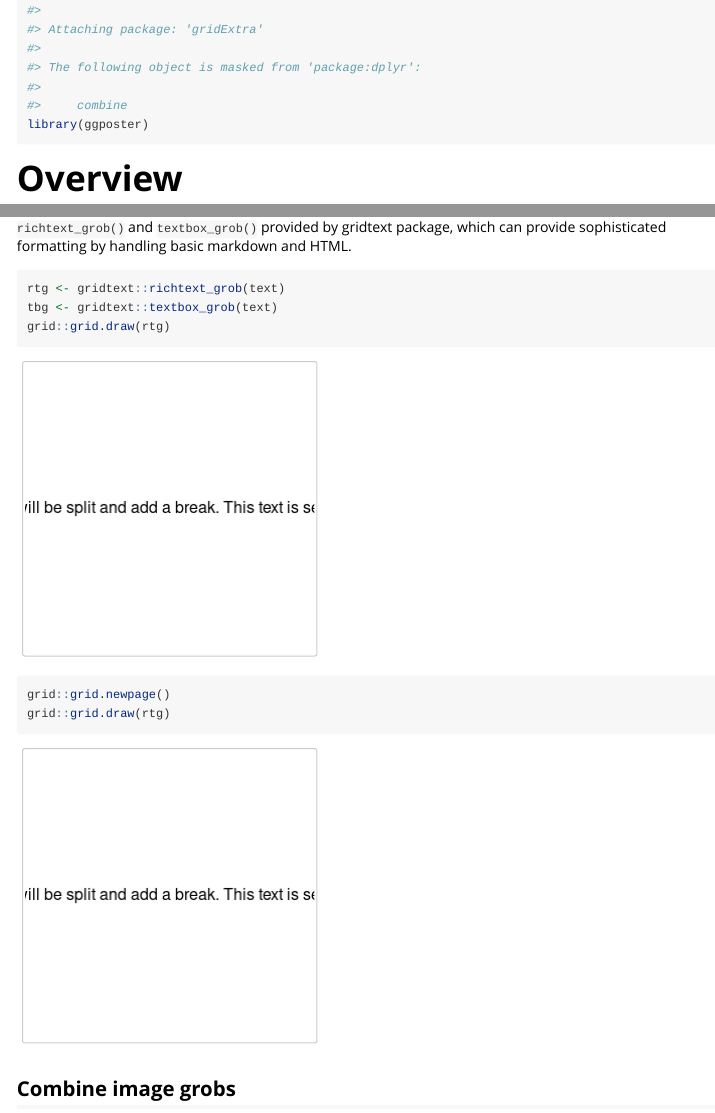
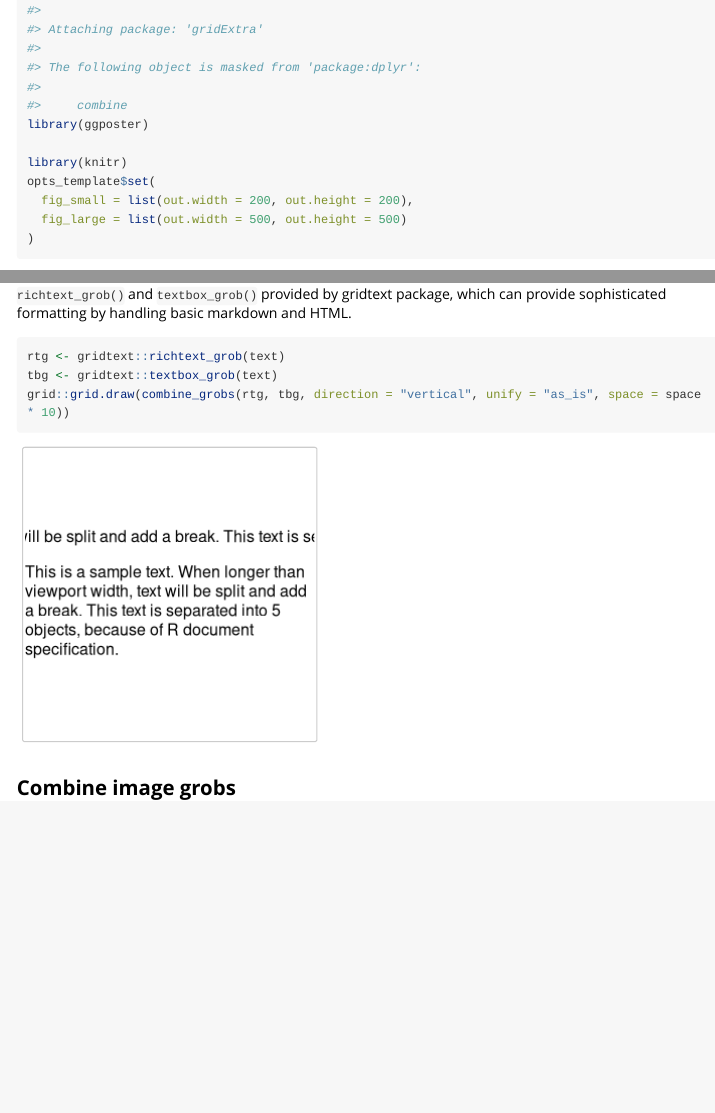
Before and after one commit to matutosi/ggposter, an R Markdown document (vignettes/how_to_make_a_poster.Rmd): the page in a window 1100 px wide, from 530 px down, and a second part further down, joined at a grey line. Rendered offline with R 4.5, knitr and Pandoc, with nearby package versions; code that draws random numbers runs with fixed seeds of ours; some code elsewhere in the file could not run offline; long lines of code are wrapped.

Commit message:
add opts_template$set() to resize figure of vignette

````diff
--- a/vignettes/how_to_make_a_poster.Rmd
+++ b/vignettes/how_to_make_a_poster.Rmd
@@ -25,6 +25,12 @@ library(tidyverse)
 library(grid)
 library(gridExtra)
 library(ggposter)
+
+library(knitr)
+opts_template$set(
+  fig_small = list(out.width = 200, out.height = 200),
+  fig_large = list(out.width = 500, out.height = 500)
+)
 ```
 
 # Overview
@@ -268,9 +274,7 @@ which can provide sophisticated formatting by handling basic markdown and HTML.
 ```{r richtext_grob}
 rtg <- gridtext::richtext_grob(text)
 tbg <- gridtext::textbox_grob(text)
-grid::grid.draw(rtg)
-grid::grid.newpage()
-grid::grid.draw(rtg)
+grid::grid.draw(combine_grobs(rtg, tbg, direction = "vertical", unify = "as_is", space = space * 10))
 ```
 
 
````
Also changed, not shown: vignettes/how_to_make_a_poster.Rmd (9 more changed lines).
